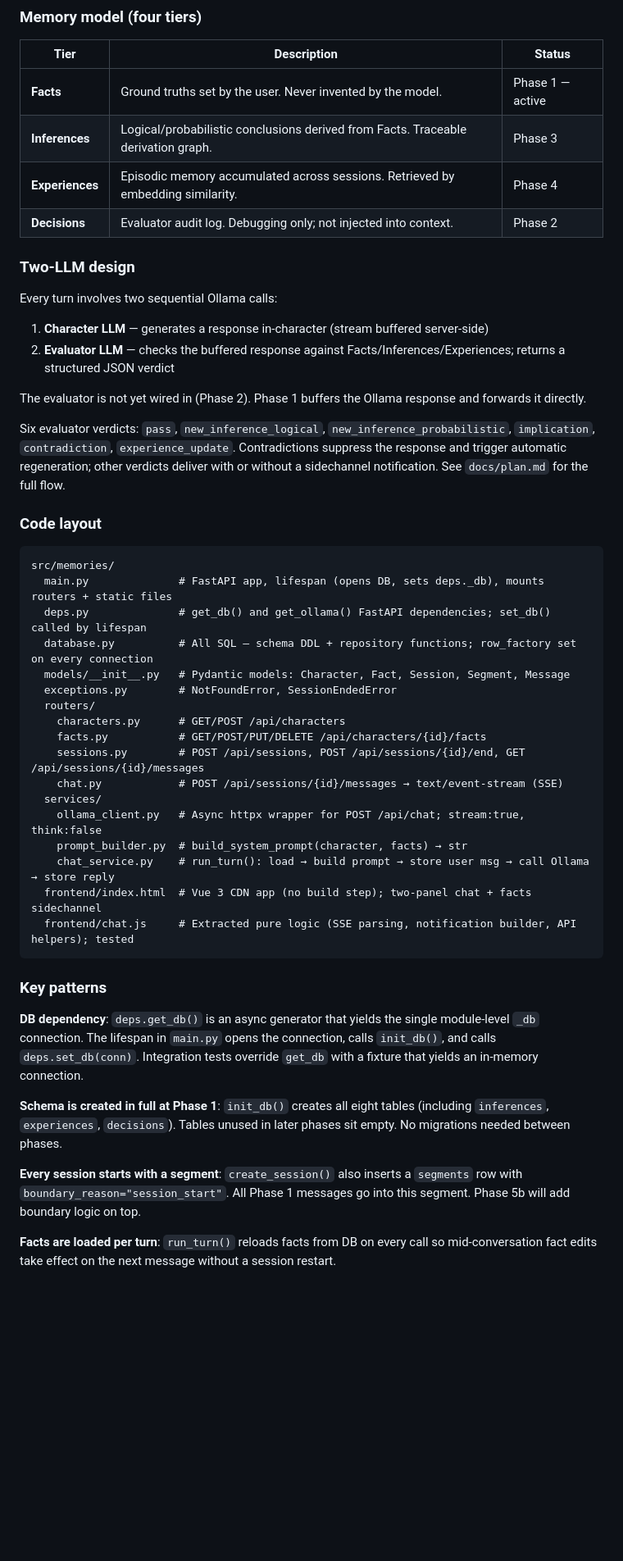
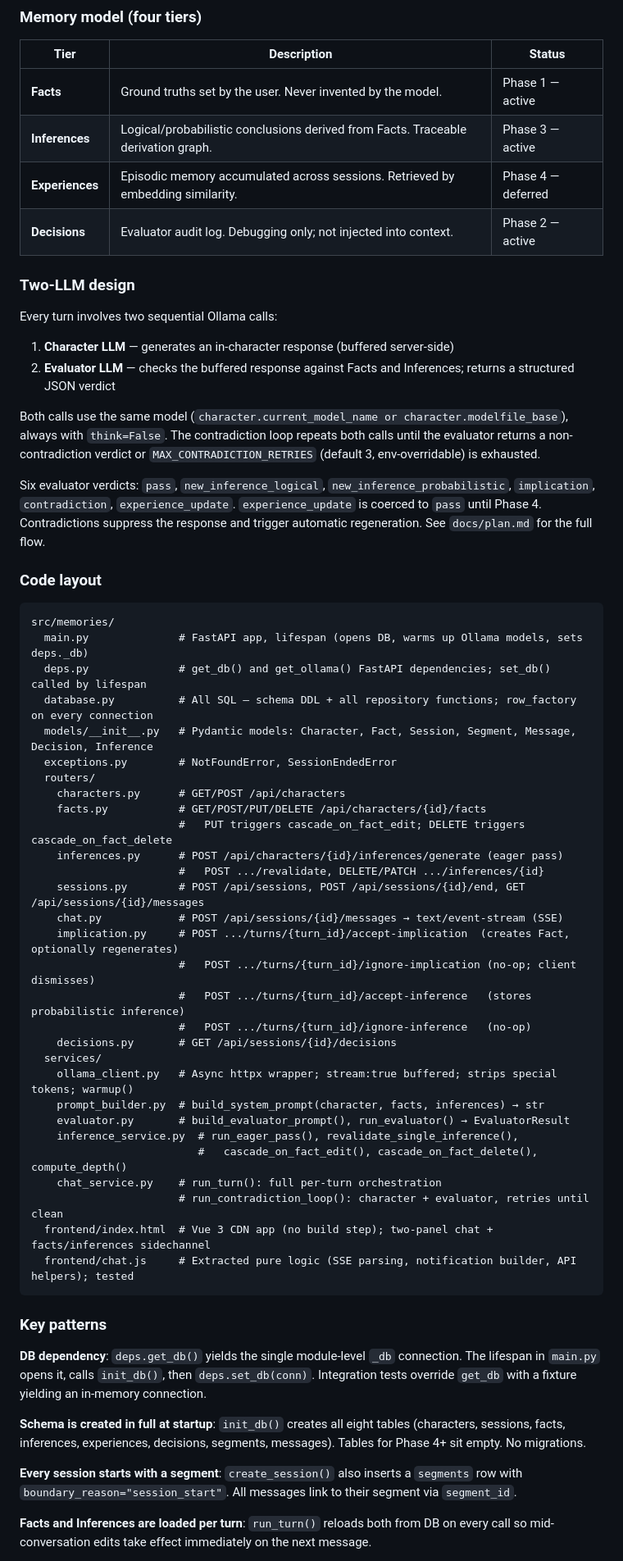
Before and after one commit to MusikPolice/memories, a Markdown page: CLAUDE.md, the part around one of its changes. Shown at 82% size. Drawn GitHub-style; blank space fills up the shorter version.

Commit message:
docs: update CLAUDE.md to reflect completed Phases 1–3
Documents the evaluator pipeline, inference service, cascade logic,
implication acceptance flow, all new routers and services, SSE event
sequence, configurable env vars, and updated test helpers. Removes
stale "not yet wired in" language throughout.

Co-Authored-By: Claude Sonnet 4.6 <noreply@anthropic.com>

````diff
--- a/CLAUDE.md
+++ b/CLAUDE.md
@@ -63,49 +63,61 @@ A locally-hosted character roleplay chatbot. The core problem it solves: LLMs in
 | Tier | Description | Status |
 |---|---|---|
 | **Facts** | Ground truths set by the user. Never invented by the model. | Phase 1 — active |
-| **Inferences** | Logical/probabilistic conclusions derived from Facts. Traceable derivation graph. | Phase 3 |
-| **Experiences** | Episodic memory accumulated across sessions. Retrieved by embedding similarity. | Phase 4 |
-| **Decisions** | Evaluator audit log. Debugging only; not injected into context. | Phase 2 |
+| **Inferences** | Logical/probabilistic conclusions derived from Facts. Traceable derivation graph. | Phase 3 — active |
+| **Experiences** | Episodic memory accumulated across sessions. Retrieved by embedding similarity. | Phase 4 — deferred |
+| **Decisions** | Evaluator audit log. Debugging only; not injected into context. | Phase 2 — active |
 
 ### Two-LLM design
 
 Every turn involves two sequential Ollama calls:
-1. **Character LLM** — generates a response in-character (stream buffered server-side)
-2. **Evaluator LLM** — checks the buffered response against Facts/Inferences/Experiences; returns a structured JSON verdict
+1. **Character LLM** — generates an in-character response (buffered server-side)
+2. **Evaluator LLM** — checks the buffered response against Facts and Inferences; returns a structured JSON verdict
 
-The evaluator is not yet wired in (Phase 2). Phase 1 buffers the Ollama response and forwards it directly.
+Both calls use the same model (`character.current_model_name or character.modelfile_base`), always with `think=False`. The contradiction loop repeats both calls until the evaluator returns a non-contradiction verdict or `MAX_CONTRADICTION_RETRIES` (default 3, env-overridable) is exhausted.
 
-Six evaluator verdicts: `pass`, `new_inference_logical`, `new_inference_probabilistic`, `implication`, `contradiction`, `experience_update`. Contradictions suppress the response and trigger automatic regeneration; other verdicts deliver with or without a sidechannel notification. See `docs/plan.md` for the full flow.
+Six evaluator verdicts: `pass`, `new_inference_logical`, `new_inference_probabilistic`, `implication`, `contradiction`, `experience_update`. `experience_update` is coerced to `pass` until Phase 4. Contradictions suppress the response and trigger automatic regeneration. See `docs/plan.md` for the full flow.
 
 ### Code layout
 
 ```
 src/memories/
-  main.py              # FastAPI app, lifespan (opens DB, sets deps._db), mounts routers + static files
+  main.py              # FastAPI app, lifespan (opens DB, warms up Ollama models, sets deps._db)
   deps.py              # get_db() and get_ollama() FastAPI dependencies; set_db() called by lifespan
-  database.py          # All SQL — schema DDL + repository functions; row_factory set on every connection
-  models/__init__.py   # Pydantic models: Character, Fact, Session, Segment, Message
+  database.py          # All SQL — schema DDL + all repository functions; row_factory on every connection
+  models/__init__.py   # Pydantic models: Character, Fact, Session, Segment, Message, Decision, Inference
   exceptions.py        # NotFoundError, SessionEndedError
   routers/
     characters.py      # GET/POST /api/characters
     facts.py           # GET/POST/PUT/DELETE /api/characters/{id}/facts
+                       #   PUT triggers cascade_on_fact_edit; DELETE triggers cascade_on_fact_delete
+    inferences.py      # POST /api/characters/{id}/inferences/generate (eager pass)
+                       #   POST .../revalidate, DELETE/PATCH .../inferences/{id}
     sessions.py        # POST /api/sessions, POST /api/sessions/{id}/end, GET /api/sessions/{id}/messages
     chat.py            # POST /api/sessions/{id}/messages → text/event-stream (SSE)
+    implication.py     # POST .../turns/{turn_id}/accept-implication  (creates Fact, optionally regenerates)
+                       #   POST .../turns/{turn_id}/ignore-implication (no-op; client dismisses)
+                       #   POST .../turns/{turn_id}/accept-inference   (stores probabilistic inference)
+                       #   POST .../turns/{turn_id}/ignore-inference   (no-op)
+    decisions.py       # GET /api/sessions/{id}/decisions
   services/
-    ollama_client.py   # Async httpx wrapper for POST /api/chat; stream:true, think:false
-    prompt_builder.py  # build_system_prompt(character, facts) → str
-    chat_service.py    # run_turn(): load → build prompt → store user msg → call Ollama → store reply
-  frontend/index.html  # Vue 3 CDN app (no build step); two-panel chat + facts sidechannel
+    ollama_client.py   # Async httpx wrapper; stream:true buffered; strips special tokens; warmup()
+    prompt_builder.py  # build_system_prompt(character, facts, inferences) → str
+    evaluator.py       # build_evaluator_prompt(), run_evaluator() → EvaluatorResult
+    inference_service.py  # run_eager_pass(), revalidate_single_inference(),
+                          #   cascade_on_fact_edit(), cascade_on_fact_delete(), compute_depth()
+    chat_service.py    # run_turn(): full per-turn orchestration
+                       # run_contradiction_loop(): character + evaluator, retries until clean
+  frontend/index.html  # Vue 3 CDN app (no build step); two-panel chat + facts/inferences sidechannel
   frontend/chat.js     # Extracted pure logic (SSE parsing, notification builder, API helpers); tested
 ```
 
 ### Key patterns
 
-**DB dependency**: `deps.get_db()` is an async generator that yields the single module-level `_db` connection. The lifespan in `main.py` opens the connection, calls `init_db()`, and calls `deps.set_db(conn)`. Integration tests override `get_db` with a fixture that yields an in-memory connection.
+**DB dependency**: `deps.get_db()` yields the single module-level `_db` connection. The lifespan in `main.py` opens it, calls `init_db()`, then `deps.set_db(conn)`. Integration tests override `get_db` with a fixture yielding an in-memory connection.
 
-**Schema is created in full at Phase 1**: `init_db()` creates all eight tables (including `inferences`, `experiences`, `decisions`). Tables unused in later phases sit empty. No migrations needed between phases.
+**Schema is created in full at startup**: `init_db()` creates all eight tables (characters, sessions, facts, inferences, experiences, decisions, segments, messages). Tables for Phase 4+ sit empty. No migrations.
 
-**Every session starts with a segment**: `create_session()` also inserts a `segments` row with `boundary_reason="session_start"`. All Phase 1 messages go into this segment. Phase 5b will add boundary logic on top.
+**Every session starts with a segment**: `create_session()` also inserts a `segments` row with `boundary_reason="session_start"`. All messages link to their segment via `segment_id`.
 
-**Facts are loaded per turn**: `run_turn()` reloads facts from DB on every call so mid-conversation fact edits take effect on the next message without a session restart.
+**Facts and Inferences are loaded per turn**: `run_turn()` reloads both from DB on every call so mid-conversation edits take effect immediately on the next message.
 
````
Also changed, not shown: other parts of CLAUDE.md (+30 -8 lines).
